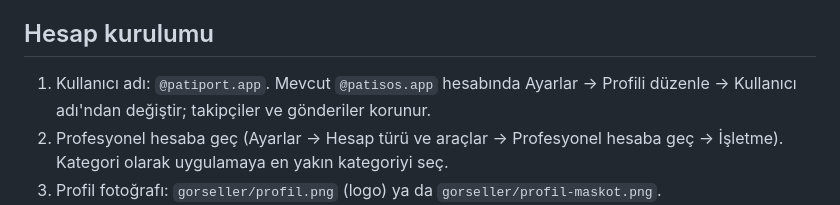
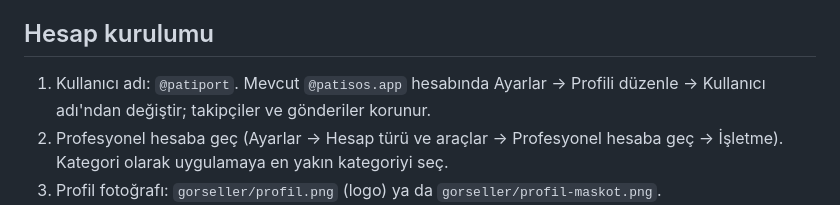
Before and after one commit to Batuhandac/batu, a Markdown page: marketing/sosyal-medya/INSTAGRAM.md, the part around the change. GitHub-like rendering.

Commit message:
Instagram kullanıcı adı @patiport
Co-Authored-By: Claude Opus 5.5 <noreply@anthropic.com>
Claude-Session: https://claude.ai/code/session_01GZAHSQE36gEV5ZD2HK1qKY

```diff
--- a/marketing/sosyal-medya/INSTAGRAM.md
+++ b/marketing/sosyal-medya/INSTAGRAM.md
@@ -8,7 +8,7 @@ metnin sonunda, 3–5 tane.
 
 ## Hesap kurulumu
 
-1. Kullanıcı adı: `@patiport.app`. Mevcut `@patisos.app` hesabında Ayarlar → Profili düzenle →
+1. Kullanıcı adı: `@patiport`. Mevcut `@patisos.app` hesabında Ayarlar → Profili düzenle →
    Kullanıcı adı'ndan değiştir; takipçiler ve gönderiler korunur.
 2. Profesyonel hesaba geç (Ayarlar → Hesap türü ve araçlar → Profesyonel hesaba geç → İşletme).
    Kategori olarak uygulamaya en yakın kategoriyi seç.
```
Also changed, not shown: marketing/sosyal-medya/REHBER.md (+3 -3 lines).
